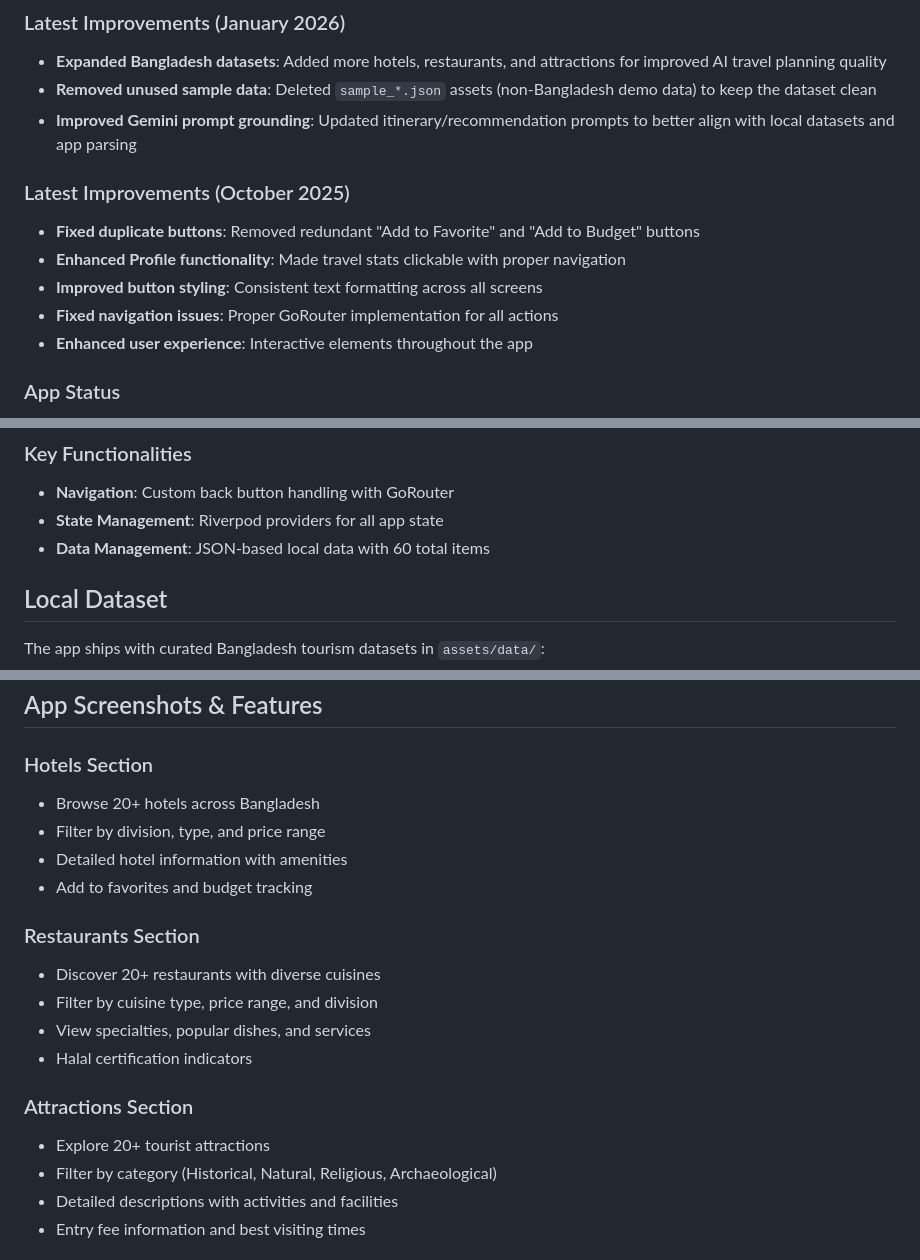
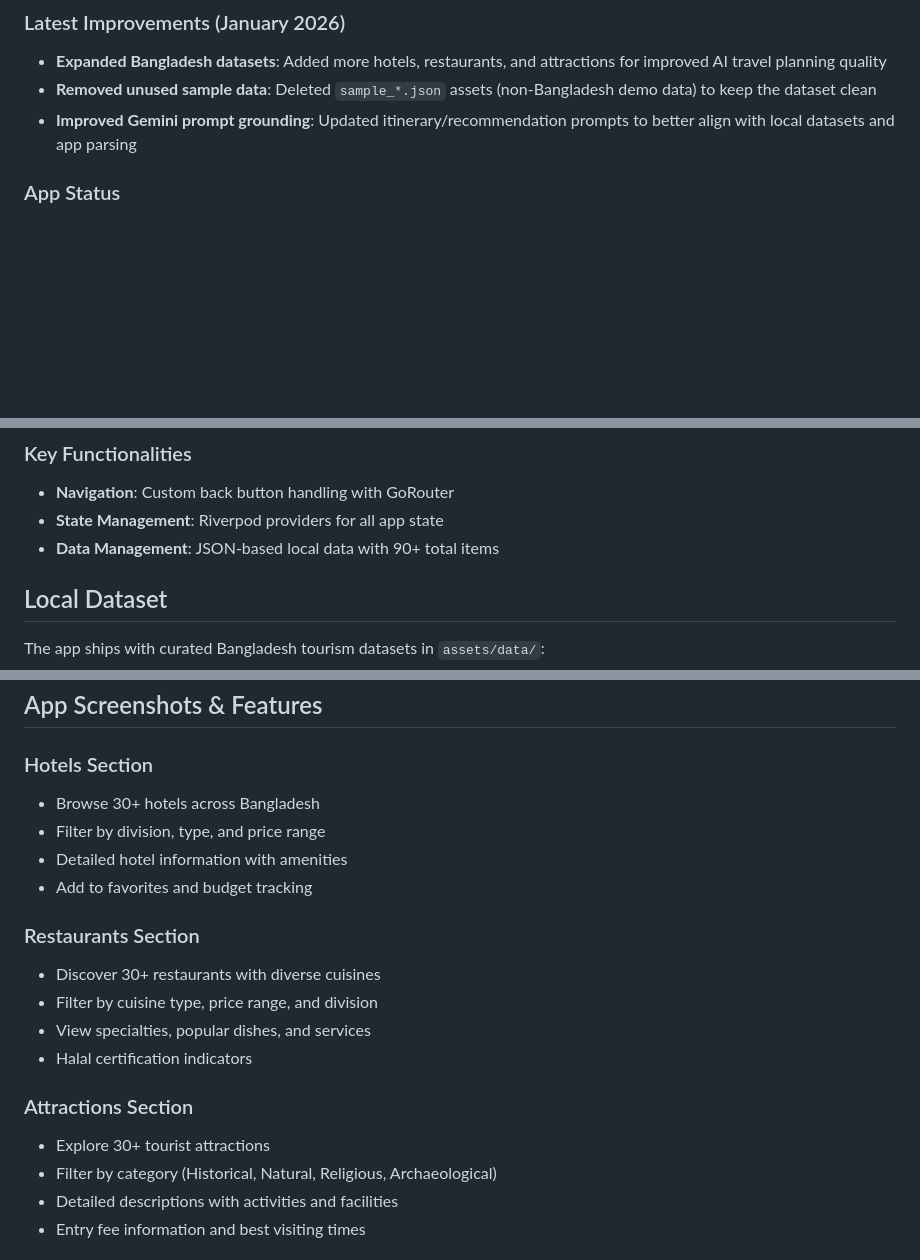
Before and after one commit to AnowarOHossain/GoPlanner, a Markdown page: README.md, 3 parts joined by grey strips. Drawn GitHub-style; blank space fills up the shorter version.

```diff
--- a/README.md
+++ b/README.md
@@ -59,13 +59,6 @@ flutter doctor
 - **Expanded Bangladesh datasets**: Added more hotels, restaurants, and attractions for improved AI travel planning quality
 - **Removed unused sample data**: Deleted `sample_*.json` assets (non-Bangladesh demo data) to keep the dataset clean
 - **Improved Gemini prompt grounding**: Updated itinerary/recommendation prompts to better align with local datasets and app parsing
-
-###  Latest Improvements (October 2025)
-- **Fixed duplicate buttons**: Removed redundant "Add to Favorite" and "Add to Budget" buttons
-- **Enhanced Profile functionality**: Made travel stats clickable with proper navigation
-- **Improved button styling**: Consistent text formatting across all screens
-- **Fixed navigation issues**: Proper GoRouter implementation for all actions
-- **Enhanced user experience**: Interactive elements throughout the app
 
 ###  App Status
 - **Fully functional** for local development and testing
@@ -195,7 +188,7 @@ lib/
 ###  Key Functionalities
 - **Navigation**: Custom back button handling with GoRouter
 - **State Management**: Riverpod providers for all app state
-- **Data Management**: JSON-based local data with 60 total items
+- **Data Management**: JSON-based local data with 90+ total items
 
 ##  Local Dataset
 
@@ -241,19 +234,19 @@ flutter build ios --release
 ##  App Screenshots & Features
 
 ###  Hotels Section
-- Browse 20+ hotels across Bangladesh
+- Browse 30+ hotels across Bangladesh
 - Filter by division, type, and price range
 - Detailed hotel information with amenities
 - Add to favorites and budget tracking
 
 ###  Restaurants Section
-- Discover 20+ restaurants with diverse cuisines
+- Discover 30+ restaurants with diverse cuisines
 - Filter by cuisine type, price range, and division
 - View specialties, popular dishes, and services
 - Halal certification indicators
 
 ###  Attractions Section
-- Explore 20+ tourist attractions
+- Explore 30+ tourist attractions
 - Filter by category (Historical, Natural, Religious, Archaeological)
 - Detailed descriptions with activities and facilities
 - Entry fee information and best visiting times
```
